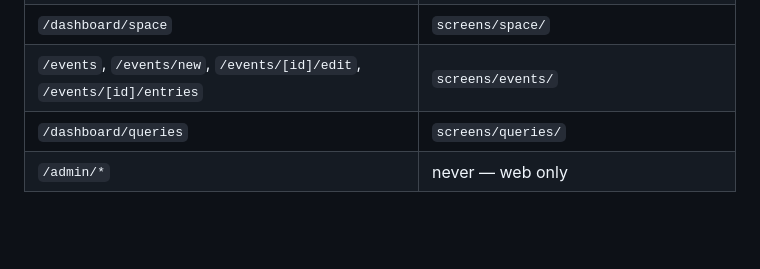
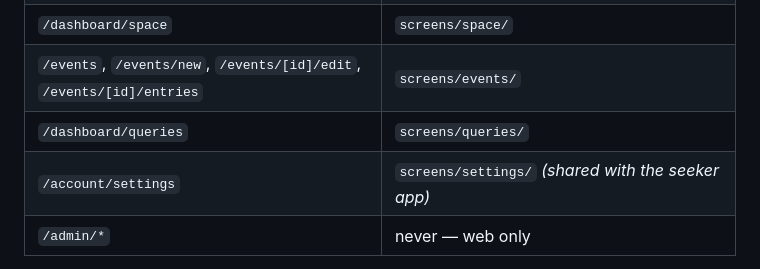
Before and after one commit to nikhil7144/classfinder, a Markdown page: MOBILE-PLAN.md, the part around the change. Rendered like a GitHub page; blank space fills up the shorter version.

Commit message:
Settings in the MOBILE-PLAN mapping table
Co-Authored-By: Claude Opus 5 <noreply@anthropic.com>

```diff
--- a/MOBILE-PLAN.md
+++ b/MOBILE-PLAN.md
@@ -369,6 +369,7 @@ would encode a shape that does not fit:
 | `/dashboard/space` | `screens/space/` |
 | `/events`, `/events/new`, `/events/[id]/edit`, `/events/[id]/entries` | `screens/events/` |
 | `/dashboard/queries` | `screens/queries/` |
+| `/account/settings` | `screens/settings/` *(shared with the seeker app)* |
 | `/admin/*` | never — web only |
 
 Keep this table current. It is the answer to "where is the Flutter version of
```
